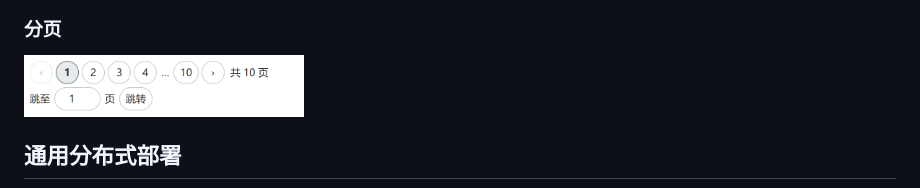
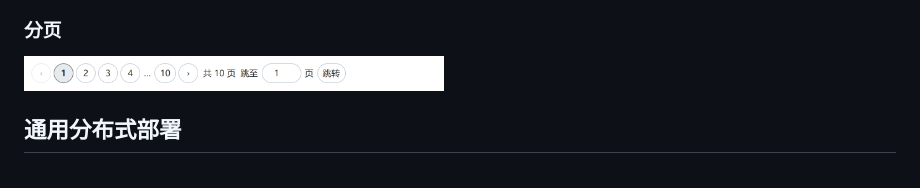
Before and after one commit to Smile96899/component-library, a Markdown page: README.md, the part around the change. Drawn GitHub-style; pictures changed too: assets/pagination.png.

```diff
--- a/README.md
+++ b/README.md
@@ -50,7 +50,7 @@
 
 ### 分页
 
-<img src="assets/pagination.png" alt="分页" width="280">
+<img src="assets/pagination.png" alt="分页：页码、总页数与跳转同一行" width="420">
 
 ## 通用分布式部署
 
```
Also changed, not shown: pagination/README.md (+3 -1 lines), 4 other files.
